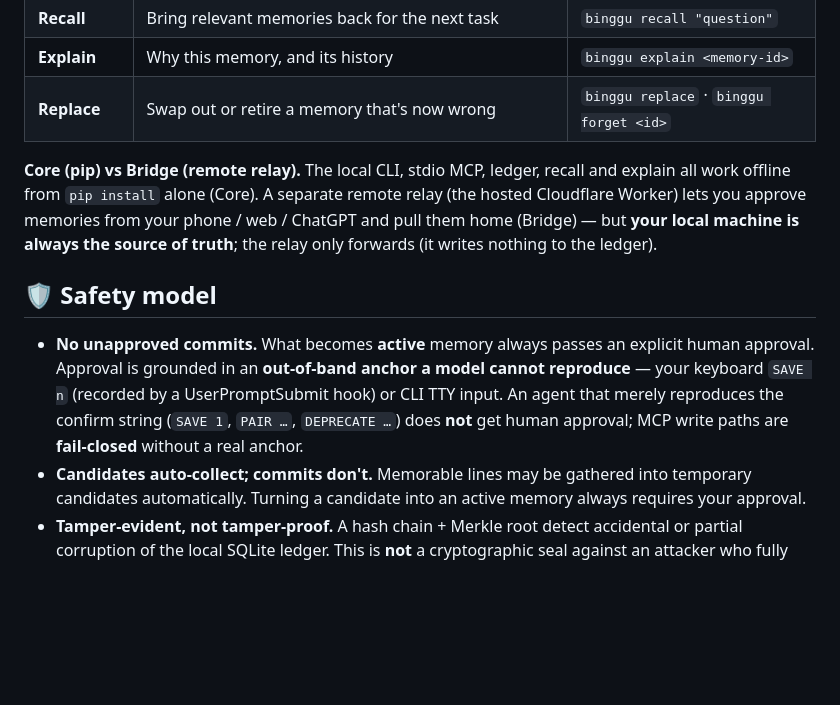
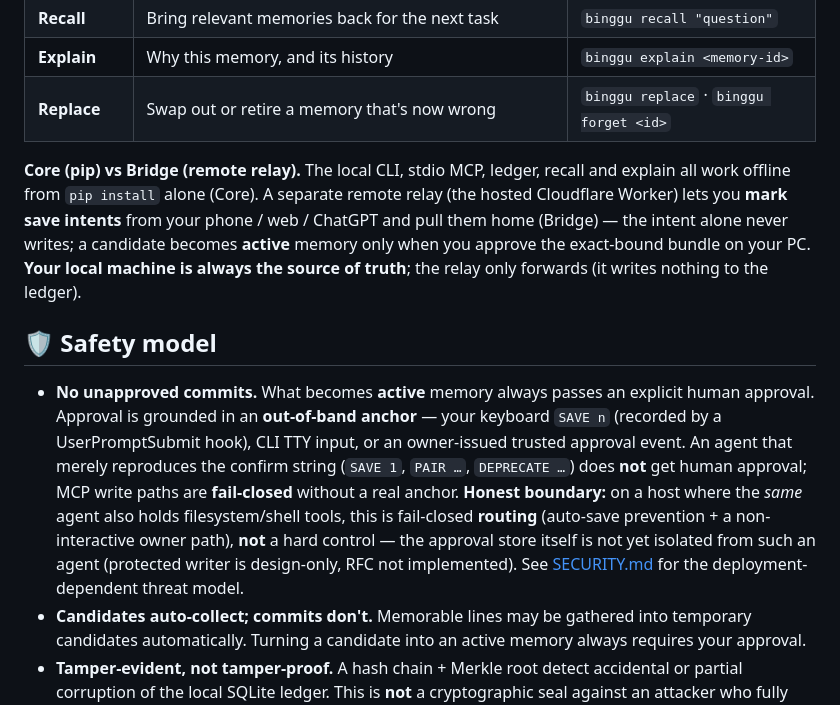
Before and after one commit to darkjokee-arch/binggupack, a Markdown page: README.en.md, the part around the change. Drawn GitHub-style; blank space fills up the shorter version.

```diff
--- a/README.en.md
+++ b/README.en.md
@@ -47,11 +47,11 @@ BingguPack is **not** a tool that hoovers up every conversation. It turns durabl
 | **Explain** | Why this memory, and its history | `binggu explain <memory-id>` |
 | **Replace** | Swap out or retire a memory that's now wrong | `binggu replace` · `binggu forget <id>` |
 
-**Core (pip) vs Bridge (remote relay).** The local CLI, stdio MCP, ledger, recall and explain all work offline from `pip install` alone (Core). A separate remote relay (the hosted Cloudflare Worker) lets you approve memories from your phone / web / ChatGPT and pull them home (Bridge) — but **your local machine is always the source of truth**; the relay only forwards (it writes nothing to the ledger).
+**Core (pip) vs Bridge (remote relay).** The local CLI, stdio MCP, ledger, recall and explain all work offline from `pip install` alone (Core). A separate remote relay (the hosted Cloudflare Worker) lets you **mark save intents** from your phone / web / ChatGPT and pull them home (Bridge) — the intent alone never writes; a candidate becomes **active** memory only when you approve the exact-bound bundle on your PC. **Your local machine is always the source of truth**; the relay only forwards (it writes nothing to the ledger).
 
 ## 🛡 Safety model
 
-- **No unapproved commits.** What becomes **active** memory always passes an explicit human approval. Approval is grounded in an **out-of-band anchor a model cannot reproduce** — your keyboard `SAVE n` (recorded by a UserPromptSubmit hook) or CLI TTY input. An agent that merely reproduces the confirm string (`SAVE 1`, `PAIR …`, `DEPRECATE …`) does **not** get human approval; MCP write paths are **fail-closed** without a real anchor.
+- **No unapproved commits.** What becomes **active** memory always passes an explicit human approval. Approval is grounded in an **out-of-band anchor** — your keyboard `SAVE n` (recorded by a UserPromptSubmit hook), CLI TTY input, or an owner-issued trusted approval event. An agent that merely reproduces the confirm string (`SAVE 1`, `PAIR …`, `DEPRECATE …`) does **not** get human approval; MCP write paths are **fail-closed** without a real anchor. **Honest boundary:** on a host where the *same* agent also holds filesystem/shell tools, this is fail-closed **routing** (auto-save prevention + a non-interactive owner path), **not** a hard control — the approval store itself is not yet isolated from such an agent (protected writer is design-only, RFC not implemented). See [SECURITY.md](SECURITY.md) for the deployment-dependent threat model.
 - **Candidates auto-collect; commits don't.** Memorable lines may be gathered into temporary candidates automatically. Turning a candidate into an active memory always requires your approval.
 - **Tamper-evident, not tamper-proof.** A hash chain + Merkle root detect accidental or partial corruption of the local SQLite ledger. This is **not** a cryptographic seal against an attacker who fully controls your machine — see [SECURITY.md](SECURITY.md) for the threat model.
 - **Local-first.** The operating source of truth is local (`~/.binggupack`). Cloud is a read-only / masked side channel.
```
Also changed, not shown: docs/BINGGUPACK_V118_TO_V119_UPGRADE.md (added, +69 -0 lines), docs/BINGGUPACK_V119_RC1_RELEASE_NOTES.md (added, +97 -0 lines).
